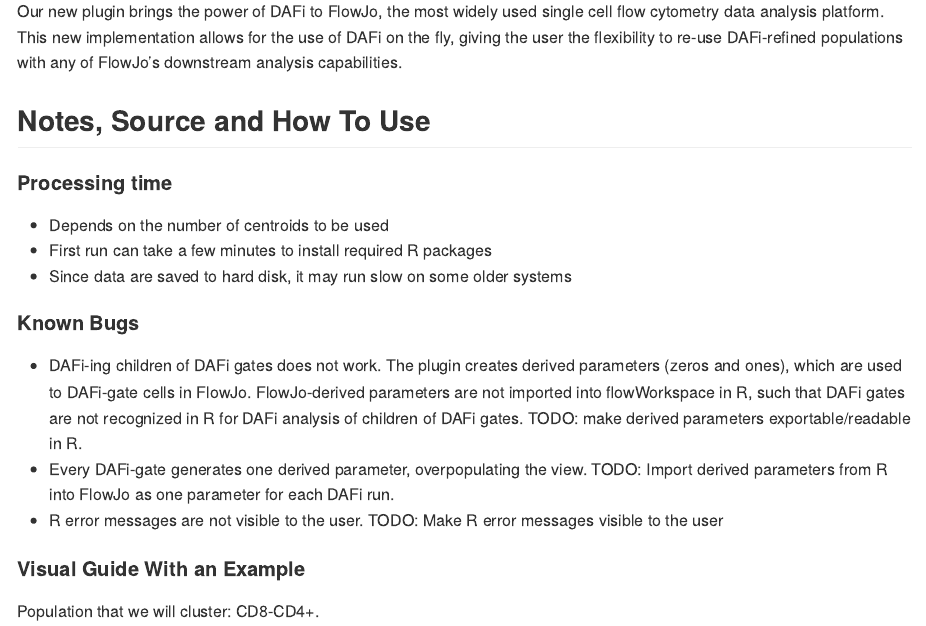
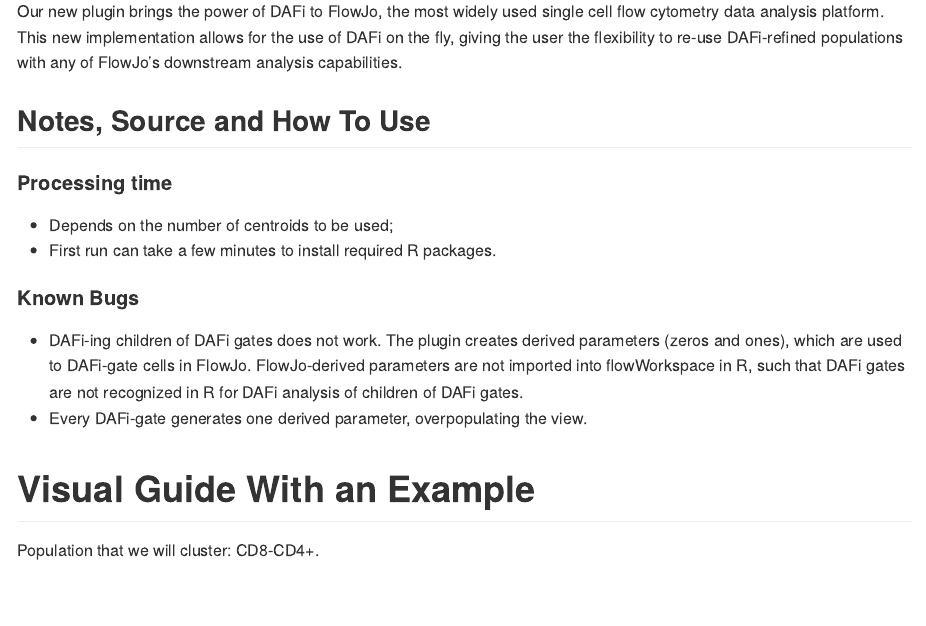
Before and after one commit to PedroMilanezAlmeida/ezDAFi, an R Markdown document (README.Rmd): the page in a window 1100 px wide, from 3030 px down. The pictures show the output file README.md that the author committed with the source, drawn offline in the style of GitHub.

Commit message:
Update README

```diff
--- a/README.Rmd
+++ b/README.Rmd
@@ -77,17 +77,15 @@
 
 #### Processing time
 
-* Depends on the number of centroids to be used
-* First run can take a few minutes to install required R packages
-* Since data are saved to hard disk, it may run slow on some older systems
+* Depends on the number of centroids to be used;
+* First run can take a few minutes to install required R packages.
 
 #### Known Bugs
 
-* DAFi-ing children of DAFi gates does not work. The plugin creates derived parameters (zeros and ones), which are used to DAFi-gate cells in FlowJo. FlowJo-derived parameters are not imported into flowWorkspace in R, such that DAFi gates are not recognized in R for DAFi analysis of children of DAFi gates. TODO: make derived parameters exportable/readable in R.
-* Every DAFi-gate generates one derived parameter, overpopulating the view. TODO: Import derived parameters from R into FlowJo as one parameter for each DAFi run.
-* R error messages are not visible to the user. TODO: Make R error messages visible to the user
+* DAFi-ing children of DAFi gates does not work. The plugin creates derived parameters (zeros and ones), which are used to DAFi-gate cells in FlowJo. FlowJo-derived parameters are not imported into flowWorkspace in R, such that DAFi gates are not recognized in R for DAFi analysis of children of DAFi gates.
+* Every DAFi-gate generates one derived parameter, overpopulating the view.
 
-#### Visual Guide With an Example
+# Visual Guide With an Example
 
 Population that we will cluster: CD8-CD4+.
 
```
Also changed, not shown: README.md.
